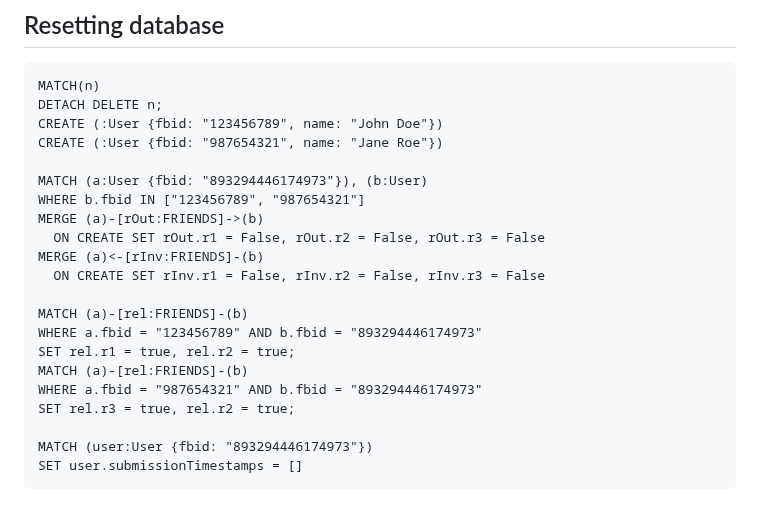
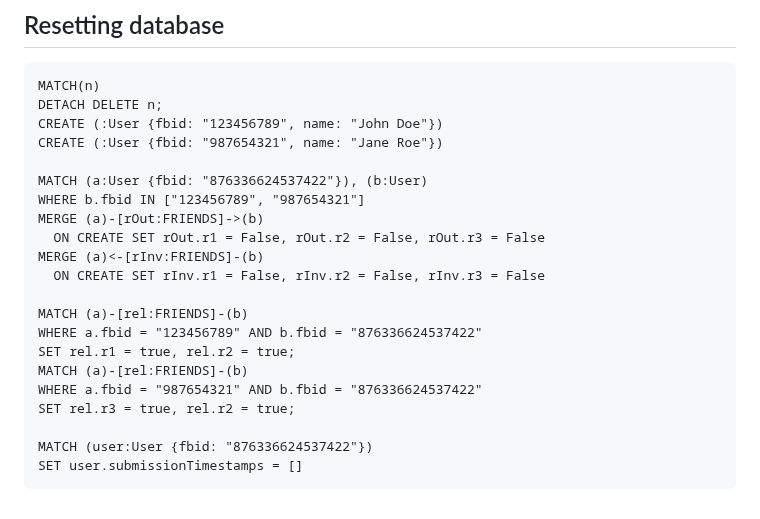
Before and after one commit to oxreciprocity/oxreciprocity, a Markdown page: README.md, the part around the change. Rendered like a GitHub page.

Commit message:
Revert "update with new app-scoped id"
This reverts commit f8832a7edfe90c83035df9299144572ae7cce9ca.

````diff
--- a/README.md
+++ b/README.md
@@ -77,7 +77,7 @@ DETACH DELETE n;
 CREATE (:User {fbid: "123456789", name: "John Doe"})
 CREATE (:User {fbid: "987654321", name: "Jane Roe"})
 
-MATCH (a:User {fbid: "893294446174973"}), (b:User)
+MATCH (a:User {fbid: "876336624537422"}), (b:User)
 WHERE b.fbid IN ["123456789", "987654321"]
 MERGE (a)-[rOut:FRIENDS]->(b)
   ON CREATE SET rOut.r1 = False, rOut.r2 = False, rOut.r3 = False
@@ -85,12 +85,12 @@ MERGE (a)<-[rInv:FRIENDS]-(b)
   ON CREATE SET rInv.r1 = False, rInv.r2 = False, rInv.r3 = False
 
 MATCH (a)-[rel:FRIENDS]-(b)
-WHERE a.fbid = "123456789" AND b.fbid = "893294446174973"
+WHERE a.fbid = "123456789" AND b.fbid = "876336624537422"
 SET rel.r1 = true, rel.r2 = true;
 MATCH (a)-[rel:FRIENDS]-(b)
-WHERE a.fbid = "987654321" AND b.fbid = "893294446174973"
+WHERE a.fbid = "987654321" AND b.fbid = "876336624537422"
 SET rel.r3 = true, rel.r2 = true;
 
-MATCH (user:User {fbid: "893294446174973"})
+MATCH (user:User {fbid: "876336624537422"})
 SET user.submissionTimestamps = []
 ```
````
